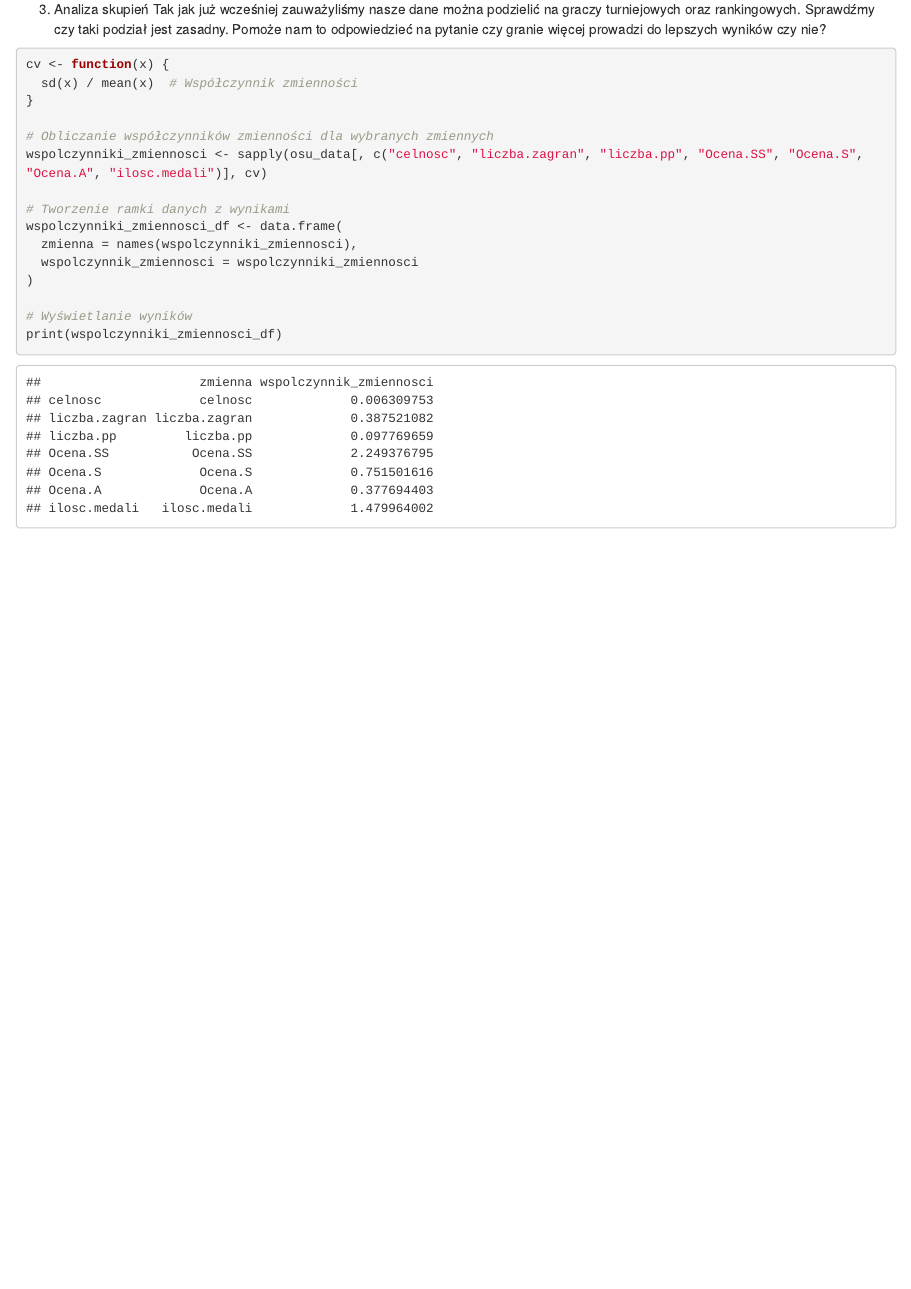
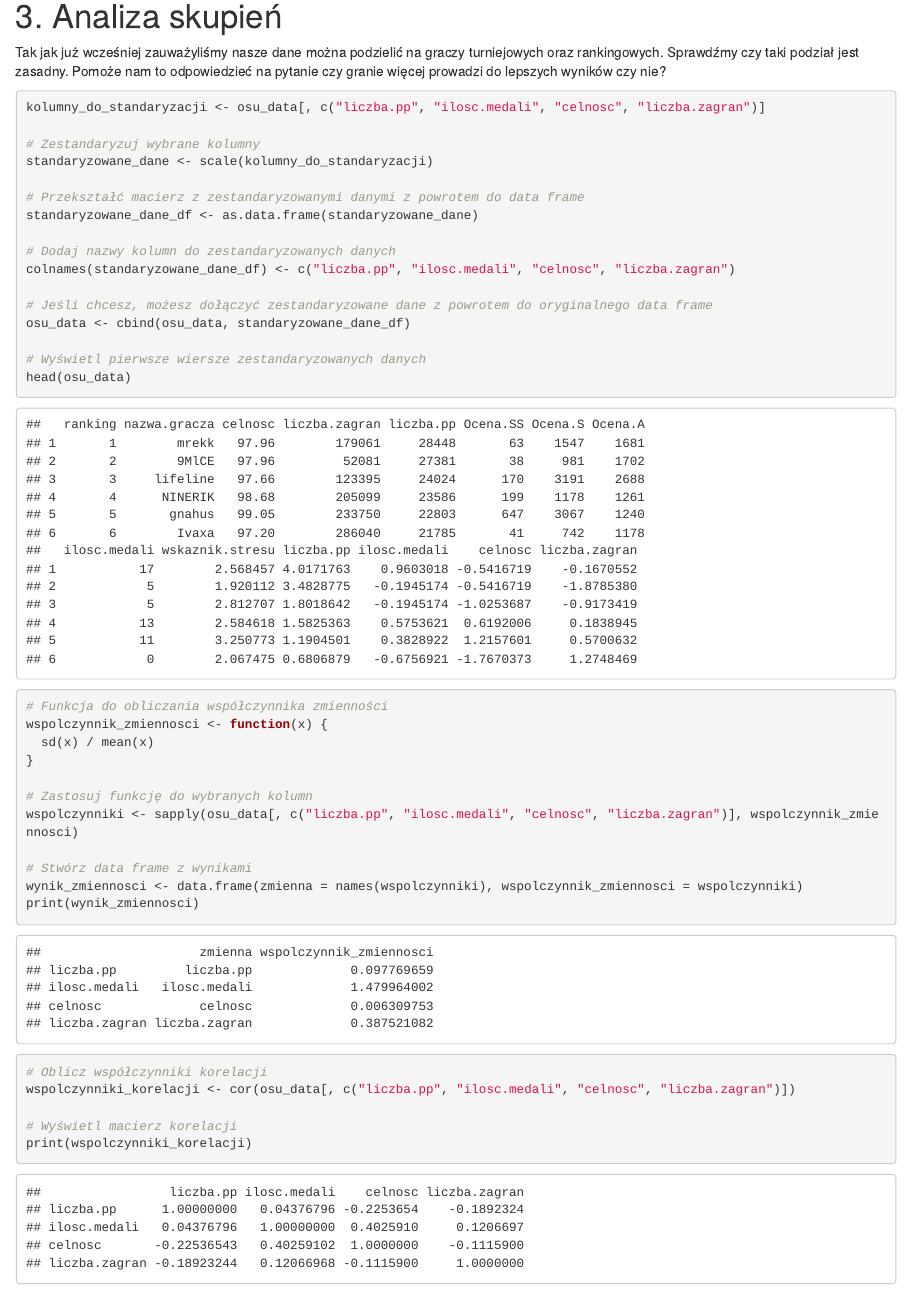
Before and after one commit to neeflez/osu-player-data-analysis, an R Markdown document (Untitled.Rmd): the page in a window 1100 px wide, from 9160 px down before the commit and from 9310 px down after it, so that both start at the same text. Rendered offline with R 4.5, knitr and Pandoc, with nearby package versions; common packages that the code uses without loading them are loaded.

Commit message:
+grupowanie

````diff
--- a/Untitled.Rmd
+++ b/Untitled.Rmd
@@ -165,23 +165,43 @@ print(osu_data_sorted,  row.names = FALSE)
 Po zaimplementowaniu porządkowania liniowego na naszych danych możemy zauważyć, że na pierwszym miejscu widnieje gracz o nazwie użytkownika "MALISZEWSKI". Jest to bez wątpienia najlepszy zawodnik turniejowy, ponieważ posiada aż 55 medali. Jak widać poprzedni ranking niesłusznie faworyzuje graczy o największej ilości punktów pp. Oczywiście punkty pp to bardzo ważna stymulanta, która motywuje graczy do ciagłego progressu, natomiast faworyzowanie jej może być krzywdzące dla graczy o szerszych umiejętnościach niż tylko zdobywanie punktów.
 
 
-3. Analiza skupień
+# 3. Analiza skupień
 Tak jak już wcześniej zauważyliśmy nasze dane można podzielić na graczy turniejowych oraz rankingowych. Sprawdźmy czy taki podział jest zasadny. Pomoże nam to odpowiedzieć na pytanie czy granie więcej prowadzi do lepszych wyników czy nie?
 
 ```{r}
-cv <- function(x) {
-  sd(x) / mean(x)  # Współczynnik zmienności
+kolumny_do_standaryzacji <- osu_data[, c("liczba.pp", "ilosc.medali", "celnosc", "liczba.zagran")]
+
+# Zestandaryzuj wybrane kolumny
+standaryzowane_dane <- scale(kolumny_do_standaryzacji)
+
+# Przekształć macierz z zestandaryzowanymi danymi z powrotem do data frame
+standaryzowane_dane_df <- as.data.frame(standaryzowane_dane)
+
+# Dodaj nazwy kolumn do zestandaryzowanych danych
+colnames(standaryzowane_dane_df) <- c("liczba.pp", "ilosc.medali", "celnosc", "liczba.zagran")
+
+# Jeśli chcesz, możesz dołączyć zestandaryzowane dane z powrotem do oryginalnego data frame
+osu_data <- cbind(osu_data, standaryzowane_dane_df)
+
+# Wyświetl pierwsze wiersze zestandaryzowanych danych
+head(osu_data)
+
+
+# Funkcja do obliczania współczynnika zmienności
+wspolczynnik_zmiennosci <- function(x) {
+  sd(x) / mean(x)
 }
 
-# Obliczanie współczynników zmienności dla wybranych zmiennych
-wspolczynniki_zmiennosci <- sapply(osu_data[, c("celnosc", "liczba.zagran", "liczba.pp", "Ocena.SS", "Ocena.S", "Ocena.A", "ilosc.medali")], cv)
+# Zastosuj funkcję do wybranych kolumn
+wspolczynniki <- sapply(osu_data[, c("liczba.pp", "ilosc.medali", "celnosc", "liczba.zagran")], wspolczynnik_zmiennosci)
 
-# Tworzenie ramki danych z wynikami
-wspolczynniki_zmiennosci_df <- data.frame(
-  zmienna = names(wspolczynniki_zmiennosci),
-  wspolczynnik_zmiennosci = wspolczynniki_zmiennosci
-)
+# Stwórz data frame z wynikami
+wynik_zmiennosci <- data.frame(zmienna = names(wspolczynniki), wspolczynnik_zmiennosci = wspolczynniki)
+print(wynik_zmiennosci)
 
-# Wyświetlanie wyników
-print(wspolczynniki_zmiennosci_df)
+# Oblicz współczynniki korelacji
+wspolczynniki_korelacji <- cor(osu_data[, c("liczba.pp", "ilosc.medali", "celnosc", "liczba.zagran")])
+
+# Wyświetl macierz korelacji
+print(wspolczynniki_korelacji)
 ```
````
Also changed, not shown: Untitled.html, Untitled.Rmd (6 more changed lines).
